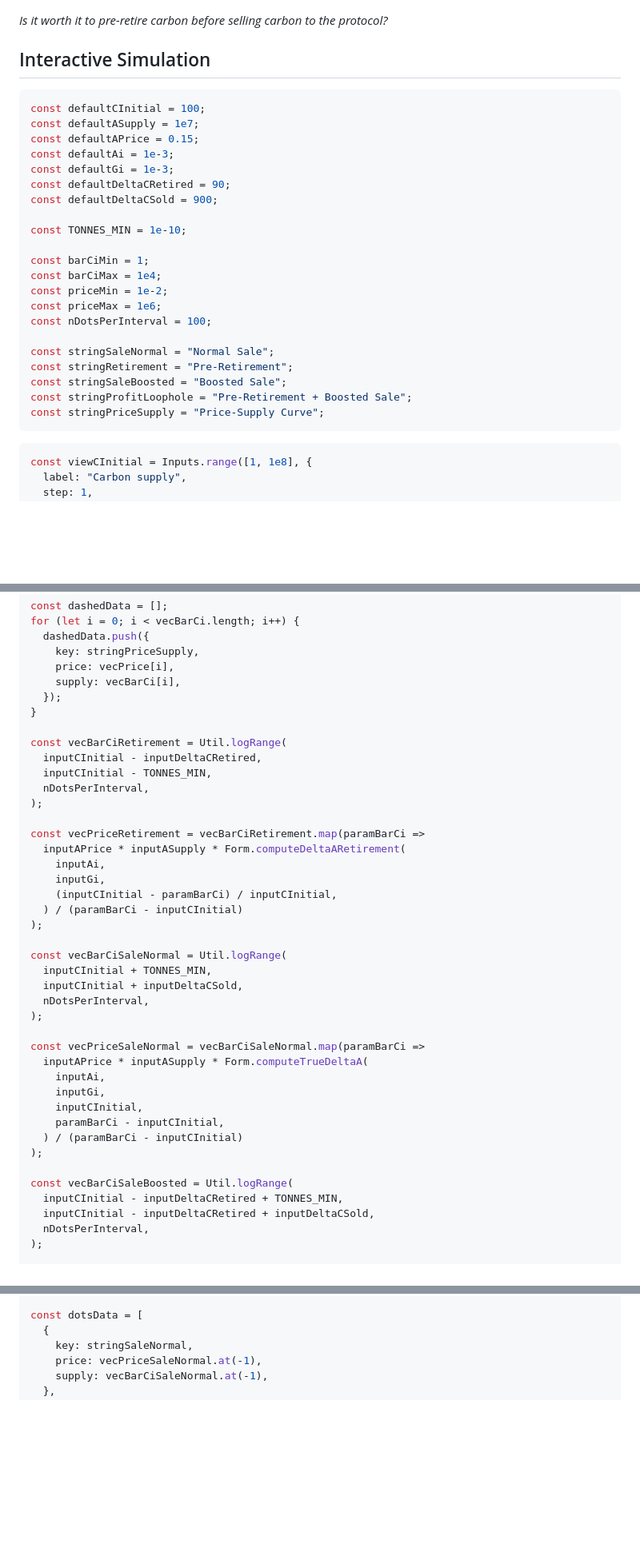
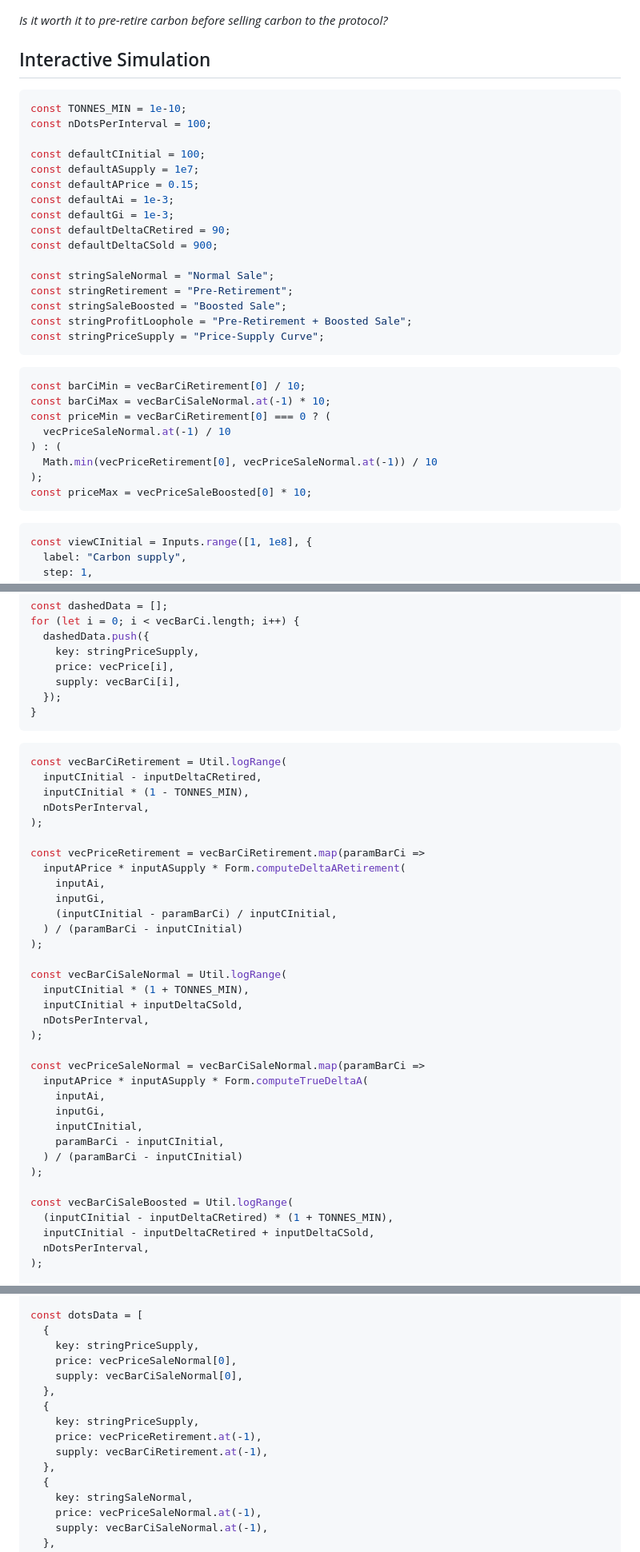
Before and after one commit to ldeso/klima.leodesouza.net, a Markdown page: src/carbon-loophole.md, 3 parts joined by grey strips. Shown at 80% size. Rendered like a GitHub page; blank space fills up the shorter version.

Commit message:
Axes domains and fixes

````diff
--- a/src/carbon-loophole.md
+++ b/src/carbon-loophole.md
@@ -18,6 +18,9 @@ _Is it worth it to pre-retire carbon before selling carbon to the protocol?_
 ## Interactive Simulation
 
 ```js
+const TONNES_MIN = 1e-10;
+const nDotsPerInterval = 100;
+
 const defaultCInitial = 100;
 const defaultASupply = 1e7;
 const defaultAPrice = 0.15;
@@ -26,19 +29,22 @@ const defaultGi = 1e-3;
 const defaultDeltaCRetired = 90;
 const defaultDeltaCSold = 900;
 
-const TONNES_MIN = 1e-10;
-
-const barCiMin = 1;
-const barCiMax = 1e4;
-const priceMin = 1e-2;
-const priceMax = 1e6;
-const nDotsPerInterval = 100;
-
 const stringSaleNormal = "Normal Sale";
 const stringRetirement = "Pre-Retirement";
 const stringSaleBoosted = "Boosted Sale";
 const stringProfitLoophole = "Pre-Retirement + Boosted Sale";
 const stringPriceSupply = "Price-Supply Curve";
+```
+
+```js
+const barCiMin = vecBarCiRetirement[0] / 10;
+const barCiMax = vecBarCiSaleNormal.at(-1) * 10;
+const priceMin = vecBarCiRetirement[0] === 0 ? (
+  vecPriceSaleNormal.at(-1) / 10
+) : (
+  Math.min(vecPriceRetirement[0], vecPriceSaleNormal.at(-1)) / 10
+);
+const priceMax = vecPriceSaleBoosted[0] * 10;
 ```
 
 <!-- ```js
@@ -151,10 +157,12 @@ for (let i = 0; i < vecBarCi.length; i++) {
     supply: vecBarCi[i],
   });
 }
+```
 
+```js
 const vecBarCiRetirement = Util.logRange(
   inputCInitial - inputDeltaCRetired,
-  inputCInitial - TONNES_MIN,
+  inputCInitial * (1 - TONNES_MIN),
   nDotsPerInterval,
 );
 
@@ -167,7 +175,7 @@ const vecPriceRetirement = vecBarCiRetirement.map(paramBarCi =>
 );
 
 const vecBarCiSaleNormal = Util.logRange(
-  inputCInitial + TONNES_MIN,
+  inputCInitial * (1 + TONNES_MIN),
   inputCInitial + inputDeltaCSold,
   nDotsPerInterval,
 );
@@ -182,7 +190,7 @@ const vecPriceSaleNormal = vecBarCiSaleNormal.map(paramBarCi =>
 );
 
 const vecBarCiSaleBoosted = Util.logRange(
-  inputCInitial - inputDeltaCRetired + TONNES_MIN,
+  (inputCInitial - inputDeltaCRetired) * (1 + TONNES_MIN),
   inputCInitial - inputDeltaCRetired + inputDeltaCSold,
   nDotsPerInterval,
 );
@@ -251,6 +266,16 @@ const arrowsData = [
 ];
 
 const dotsData = [
+  {
+    key: stringPriceSupply,
+    price: vecPriceSaleNormal[0],
+    supply: vecBarCiSaleNormal[0],
+  },
+  {
+    key: stringPriceSupply,
+    price: vecPriceRetirement.at(-1),
+    supply: vecBarCiRetirement.at(-1),
+  },
   {
     key: stringSaleNormal,
     price: vecPriceSaleNormal.at(-1),
````
Also changed, not shown: other parts of src/carbon-loophole.md (+15 -0 lines).
